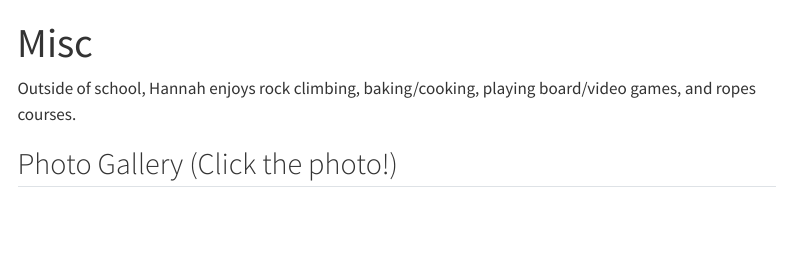
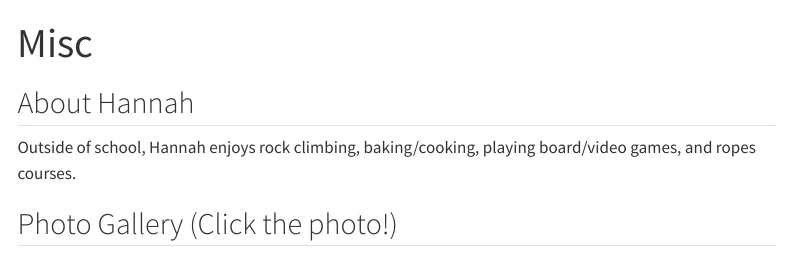
Before and after one commit to hannahstorysteinberg/portfolio, a Quarto document (personal-website/misc.qmd): the page in a window 1100 px wide, from its top. Rendered offline with R 4.5, knitr and Pandoc in place of Quarto, with nearby package versions; menus at the side of the page are left out.

Commit message:
good enough

```diff
--- a/personal-website/misc.qmd
+++ b/personal-website/misc.qmd
@@ -4,7 +4,13 @@ filters:
   - lightbox
 lightbox: TRUE
 ---
+
+
+## About Hannah
+
+
 Outside of school, Hannah enjoys rock climbing, baking/cooking, playing board/video games, and ropes courses.
+
 
 ## Photo Gallery (Click the photo!)
 
```
Also changed, not shown: 2 other files.
